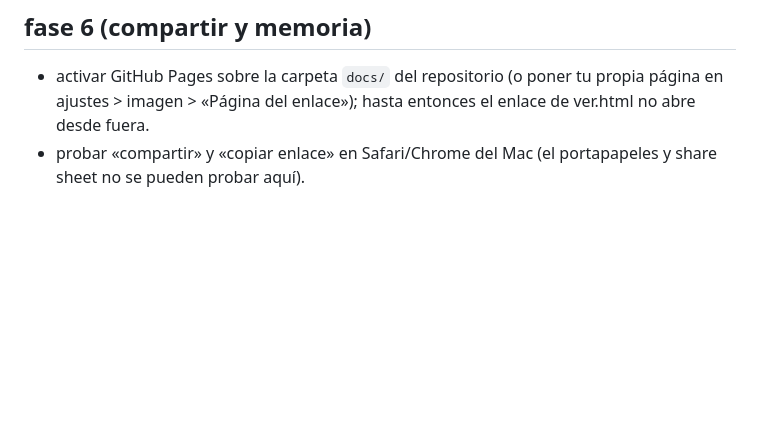
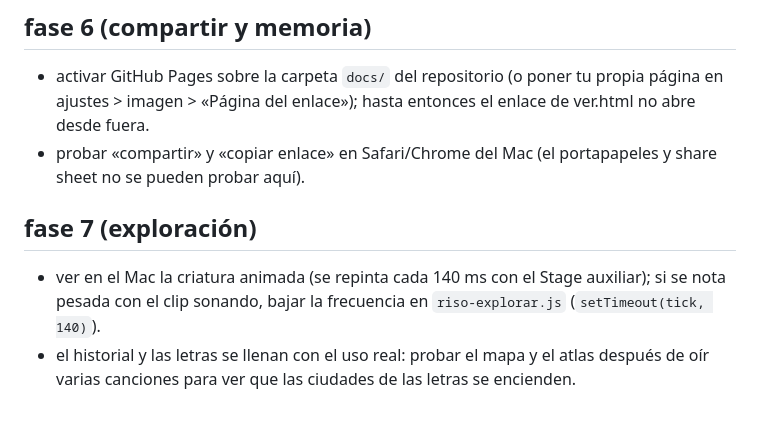
Before and after one commit to kisnner26/lumora, a Markdown page: docs/PENDIENTE-MAC.md, the part around the change. Rendered like a GitHub page; blank space fills up the shorter version.

Commit message:
fase 7: mapa ilustrado de ciudades, atlas de tu música y criatura

```diff
--- a/docs/PENDIENTE-MAC.md
+++ b/docs/PENDIENTE-MAC.md
@@ -23,3 +23,7 @@ no sé si Música y Spotify informan de la canción nueva al empezar o al termin
 ## fase 6 (compartir y memoria)
 - activar GitHub Pages sobre la carpeta `docs/` del repositorio (o poner tu propia página en ajustes > imagen > «Página del enlace»); hasta entonces el enlace de ver.html no abre desde fuera.
 - probar «compartir» y «copiar enlace» en Safari/Chrome del Mac (el portapapeles y share sheet no se pueden probar aquí).
+
+## fase 7 (exploración)
+- ver en el Mac la criatura animada (se repinta cada 140 ms con el Stage auxiliar); si se nota pesada con el clip sonando, bajar la frecuencia en `riso-explorar.js` (`setTimeout(tick, 140)`).
+- el historial y las letras se llenan con el uso real: probar el mapa y el atlas después de oír varias canciones para ver que las ciudades de las letras se encienden.
```
Also changed, not shown: README.md (+8 -0 lines), docs/DECISIONES.md (+1 -0 lines), docs/QA/fase-7.md (added, +10 -0 lines), docs/img/exp-atlas.jpg (added), docs/img/exp-criatura.jpg (added), docs/img/exp-mapa.jpg (added), 4 other files.
